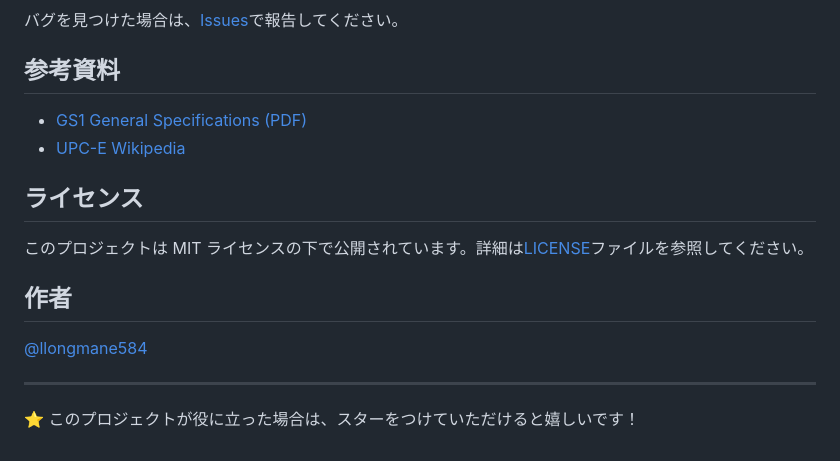
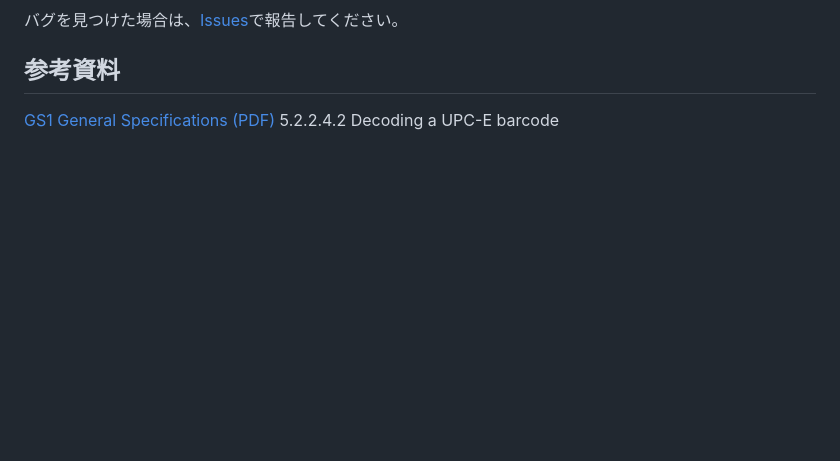
Before and after one commit to llongmane584/upc-e-a-converter, a Markdown page: README.md, the part around the change. Rendered like a GitHub page; blank space fills up the shorter version.

```diff
--- a/README.md
+++ b/README.md
@@ -110,17 +110,4 @@ upc-e-a-converter/
 
 ## 参考資料
 
-- [GS1 General Specifications (PDF)](https://www.gs1jp.org/assets/img/pdf/GS1_General_Specifications.pdf)
-- [UPC-E Wikipedia](https://en.wikipedia.org/wiki/Universal_Product_Code#UPC-E)
-
-## ライセンス
-
-このプロジェクトは MIT ライセンスの下で公開されています。詳細は[LICENSE](LICENSE)ファイルを参照してください。
-
-## 作者
-
-[@llongmane584](https://github.com/llongmane584)
-
----
-
-⭐ このプロジェクトが役に立った場合は、スターをつけていただけると嬉しいです！
+[GS1 General Specifications (PDF)](https://www.gs1jp.org/assets/img/pdf/GS1_General_Specifications.pdf) 5.2.2.4.2 Decoding a UPC-E barcode
```
